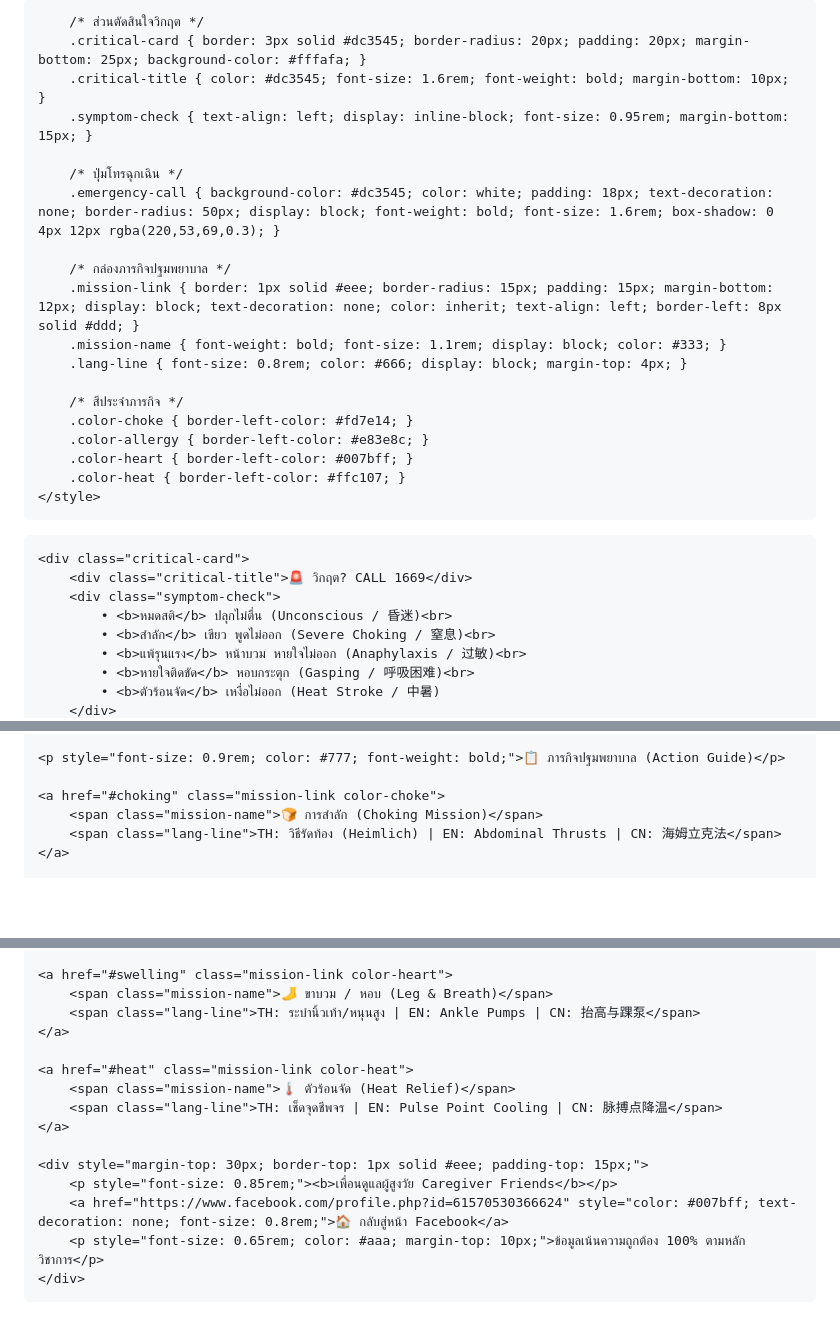
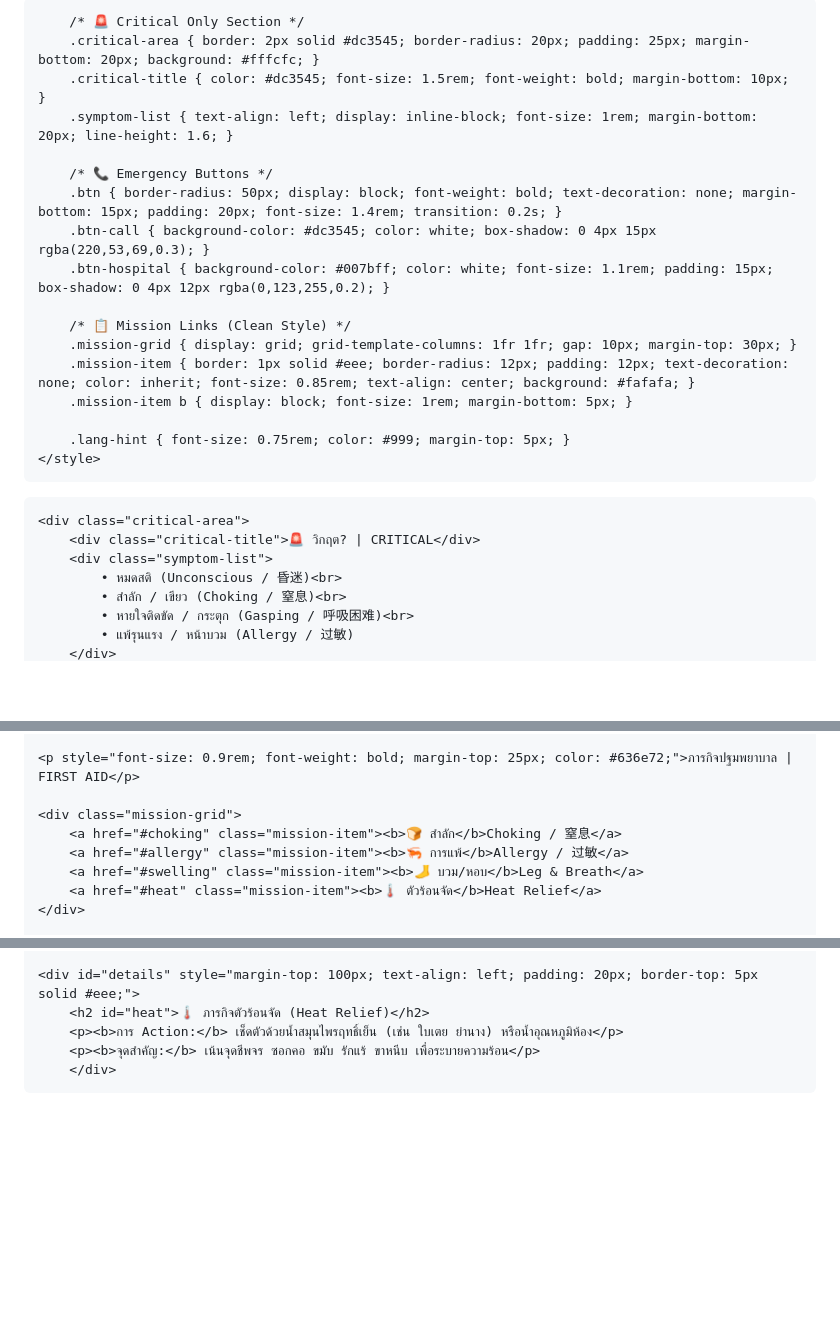
Before and after one commit to areelukg/CaregiverFriends-hub, a Markdown page: README.md, 3 parts joined by grey strips. Rendered like a GitHub page; blank space fills up the shorter version.

```diff
--- a/README.md
+++ b/README.md
@@ -5,36 +5,33 @@
     <meta name="viewport" content="width=device-width, initial-scale=1.0">
     <title>SOS - เพื่อนดูแลผู้สูงวัย Caregiver Friends</title>
     <style>
-        body { font-family: 'Helvetica Neue', Arial, sans-serif; text-align: center; padding: 15px; background-color: #ffffff; color: #333; line-height: 1.4; }
+        body { font-family: -apple-system, BlinkMacSystemFont, "Segoe UI", Roboto, sans-serif; text-align: center; padding: 20px; background-color: #ffffff; color: #2d3436; }
 
-        /* ส่วนตัดสินใจวิกฤต */
-        .critical-card { border: 3px solid #dc3545; border-radius: 20px; padding: 20px; margin-bottom: 25px; background-color: #fffafa; }
-        .critical-title { color: #dc3545; font-size: 1.6rem; font-weight: bold; margin-bottom: 10px; }
-        .symptom-check { text-align: left; display: inline-block; font-size: 0.95rem; margin-bottom: 15px; }
+        /* 🚨 Critical Only Section */
+        .critical-area { border: 2px solid #dc3545; border-radius: 20px; padding: 25px; margin-bottom: 20px; background: #fffcfc; }
+        .critical-title { color: #dc3545; font-size: 1.5rem; font-weight: bold; margin-bottom: 10px; }
+        .symptom-list { text-align: left; display: inline-block; font-size: 1rem; margin-bottom: 20px; line-height: 1.6; }
 
-        /* ปุ่มโทรฉุกเฉิน */
-        .emergency-call { background-color: #dc3545; color: white; padding: 18px; text-decoration: none; border-radius: 50px; display: block; font-weight: bold; font-size: 1.6rem; box-shadow: 0 4px 12px rgba(220,53,69,0.3); }
+        /* 📞 Emergency Buttons */
+        .btn { border-radius: 50px; display: block; font-weight: bold; text-decoration: none; margin-bottom: 15px; padding: 20px; font-size: 1.4rem; transition: 0.2s; }
+        .btn-call { background-color: #dc3545; color: white; box-shadow: 0 4px 15px rgba(220,53,69,0.3); }
+        .btn-hospital { background-color: #007bff; color: white; font-size: 1.1rem; padding: 15px; box-shadow: 0 4px 12px rgba(0,123,255,0.2); }
 
-        /* กล่องภารกิจปฐมพยาบาล */
-        .mission-link { border: 1px solid #eee; border-radius: 15px; padding: 15px; margin-bottom: 12px; display: block; text-decoration: none; color: inherit; text-align: left; border-left: 8px solid #ddd; }
-        .mission-name { font-weight: bold; font-size: 1.1rem; display: block; color: #333; }
-        .lang-line { font-size: 0.8rem; color: #666; display: block; margin-top: 4px; }
+        /* 📋 Mission Links (Clean Style) */
+        .mission-grid { display: grid; grid-template-columns: 1fr 1fr; gap: 10px; margin-top: 30px; }
+        .mission-item { border: 1px solid #eee; border-radius: 12px; padding: 12px; text-decoration: none; color: inherit; font-size: 0.85rem; text-align: center; background: #fafafa; }
+        .mission-item b { display: block; font-size: 1rem; margin-bottom: 5px; }
 
-        /* สีประจำภารกิจ */
-        .color-choke { border-left-color: #fd7e14; }
-        .color-allergy { border-left-color: #e83e8c; }
-        .color-heart { border-left-color: #007bff; }
-        .color-heat { border-left-color: #ffc107; }
+        .lang-hint { font-size: 0.75rem; color: #999; margin-top: 5px; }
     </style>
 </head>
 <body>
 
-    <div class="critical-card">
-        <div class="critical-title">🚨 วิกฤต? CALL 1669</div>
-        <div class="symptom-check">
-            • <b>หมดสติ</b> ปลุกไม่ตื่น (Unconscious / 昏迷)<br>
-            • <b>สำลัก</b> เขียว พูดไม่ออก (Severe Choking / 窒息)<br>
-            • <b>แพ้รุนแรง</b> หน้าบวม หายใจไม่ออก (Anaphylaxis / 过敏)<br>
-            • <b>หายใจติดขัด</b> หอบกระตุก (Gasping / 呼吸困难)<br>
-            • <b>ตัวร้อนจัด</b> เหงื่อไม่ออก (Heat Stroke / 中暑)
+    <div class="critical-area">
+        <div class="critical-title">🚨 วิกฤต? | CRITICAL</div>
+        <div class="symptom-list">
+            • หมดสติ (Unconscious / 昏迷)<br>
+            • สำลัก / เขียว (Choking / 窒息)<br>
+            • หายใจติดขัด / กระตุก (Gasping / 呼吸困难)<br>
+            • แพ้รุนแรง / หน้าบวม (Allergy / 过敏)
         </div>
@@ -42,9 +42,11 @@
     </div>
 
-    <p style="font-size: 0.9rem; color: #777; font-weight: bold;">📋 ภารกิจปฐมพยาบาล (Action Guide)</p>
+    <p style="font-size: 0.9rem; font-weight: bold; margin-top: 25px; color: #636e72;">ภารกิจปฐมพยาบาล | FIRST AID</p>
 
-    <a href="#choking" class="mission-link color-choke">
-        <span class="mission-name">🍞 การสำลัก (Choking Mission)</span>
-        <span class="lang-line">TH: วิธีรัดท้อง (Heimlich) | EN: Abdominal Thrusts | CN: 海姆立克法</span>
-    </a>
+    <div class="mission-grid">
+        <a href="#choking" class="mission-item"><b>🍞 สำลัก</b>Choking / 窒息</a>
+        <a href="#allergy" class="mission-item"><b>🦐 การแพ้</b>Allergy / 过敏</a>
+        <a href="#swelling" class="mission-item"><b>🦶 บวม/หอบ</b>Leg & Breath</a>
+        <a href="#heat" class="mission-item"><b>🌡️ ตัวร้อนจัด</b>Heat Relief</a>
+    </div>
 
@@ -55,19 +59,9 @@
 
-    <a href="#swelling" class="mission-link color-heart">
-        <span class="mission-name">🦶 ขาบวม / หอบ (Leg & Breath)</span>
-        <span class="lang-line">TH: ระบำนิ้วเท้า/หนุนสูง | EN: Ankle Pumps | CN: 抬高与踝泵</span>
-    </a>
-
-    <a href="#heat" class="mission-link color-heat">
-        <span class="mission-name">🌡️ ตัวร้อนจัด (Heat Relief)</span>
-        <span class="lang-line">TH: เช็ดจุดชีพจร | EN: Pulse Point Cooling | CN: 脉搏点降温</span>
-    </a>
-
-    <div style="margin-top: 30px; border-top: 1px solid #eee; padding-top: 15px;">
-        <p style="font-size: 0.85rem;"><b>เพื่อนดูแลผู้สูงวัย Caregiver Friends</b></p>
-        <a href="https://www.facebook.com/profile.php?id=61570530366624" style="color: #007bff; text-decoration: none; font-size: 0.8rem;">🏠 กลับสู่หน้า Facebook</a>
-        <p style="font-size: 0.65rem; color: #aaa; margin-top: 10px;">ข้อมูลเน้นความถูกต้อง 100% ตามหลักวิชาการ</p>
-    </div>
+    <div id="details" style="margin-top: 100px; text-align: left; padding: 20px; border-top: 5px solid #eee;">
+        <h2 id="heat">🌡️ ภารกิจตัวร้อนจัด (Heat Relief)</h2>
+        <p><b>การ Action:</b> เช็ดตัวด้วยน้ำสมุนไพรฤทธิ์เย็น (เช่น ใบเตย ย่านาง) หรือน้ำอุณหภูมิห้อง</p>
+        <p><b>จุดสำคัญ:</b> เน้นจุดชีพจร ซอกคอ ขมับ รักแร้ ขาหนีบ เพื่อระบายความร้อน</p>
+        </div>
 
 </body>
 </html>
```
Also changed, not shown: other parts of README.md (+10 -5 lines).
